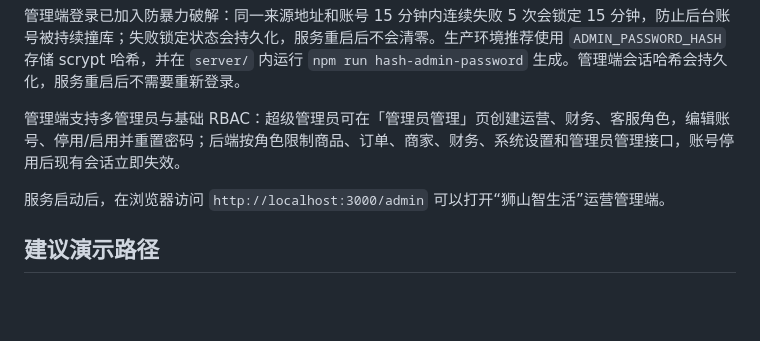
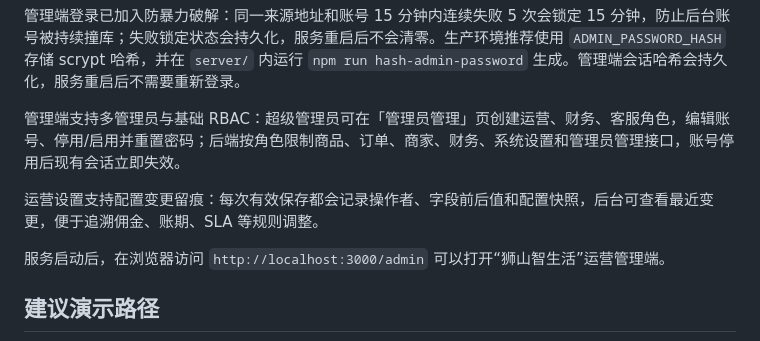
Before and after one commit to komorebi-Lee/e-school, a Markdown page: README.md, the part around the change. Drawn GitHub-style; blank space fills up the shorter version.

Commit message:
chore: document setting change history

```diff
--- a/README.md
+++ b/README.md
@@ -28,6 +28,8 @@
 管理端登录已加入防暴力破解：同一来源地址和账号 15 分钟内连续失败 5 次会锁定 15 分钟，防止后台账号被持续撞库；失败锁定状态会持久化，服务重启后不会清零。生产环境推荐使用 `ADMIN_PASSWORD_HASH` 存储 scrypt 哈希，并在 `server/` 内运行 `npm run hash-admin-password` 生成。管理端会话哈希会持久化，服务重启后不需要重新登录。
 
 管理端支持多管理员与基础 RBAC：超级管理员可在「管理员管理」页创建运营、财务、客服角色，编辑账号、停用/启用并重置密码；后端按角色限制商品、订单、商家、财务、系统设置和管理员管理接口，账号停用后现有会话立即失效。
+
+运营设置支持配置变更留痕：每次有效保存都会记录操作者、字段前后值和配置快照，后台可查看最近变更，便于追溯佣金、账期、SLA 等规则调整。
 
 服务启动后，在浏览器访问 `http://localhost:3000/admin` 可以打开“狮山智生活”运营管理端。
 
```
